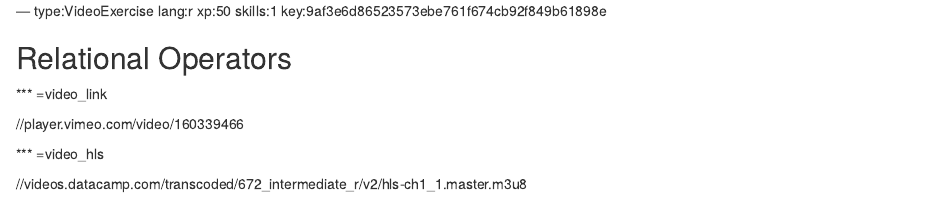
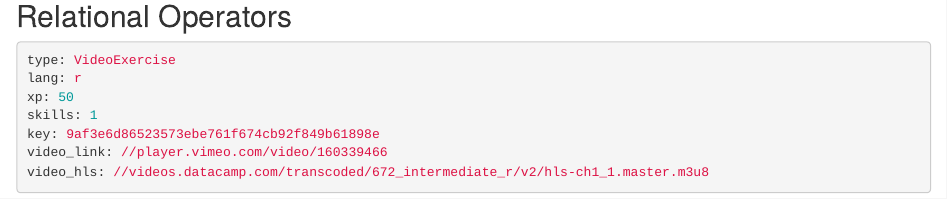
Before and after one commit to datacamp/authoring, an R Markdown document (exercises/VideoExercise.Rmd): the page in a window 1100 px wide, from its top. Rendered offline with R 4.5, knitr and Pandoc, with nearby package versions; the code chunks are not run, so their results and figures are left out.

Commit message:
update video exercise to unified format.

````diff
--- a/exercises/VideoExercise.Rmd
+++ b/exercises/VideoExercise.Rmd
@@ -1,11 +1,13 @@
---- type:VideoExercise lang:r xp:50 skills:1 key:9af3e6d86523573ebe761f674cb92f849b61898e
+---
 
 ## Relational Operators
 
-*** =video_link
-
-//player.vimeo.com/video/160339466
-
-*** =video_hls
-
-//videos.datacamp.com/transcoded/672_intermediate_r/v2/hls-ch1_1.master.m3u8
+```yaml
+type: VideoExercise
+lang: r
+xp: 50
+skills: 1
+key: 9af3e6d86523573ebe761f674cb92f849b61898e
+video_link: //player.vimeo.com/video/160339466
+video_hls: //videos.datacamp.com/transcoded/672_intermediate_r/v2/hls-ch1_1.master.m3u8
+```
````
